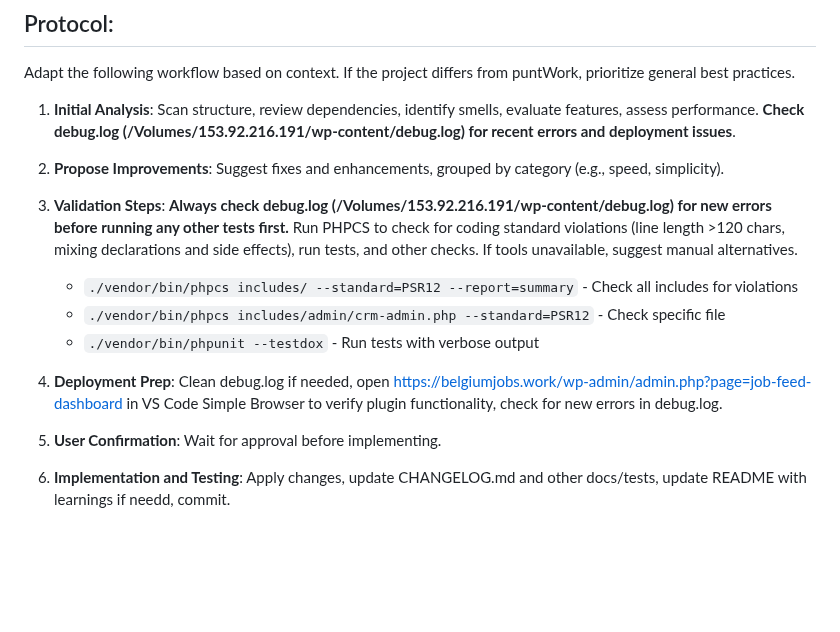
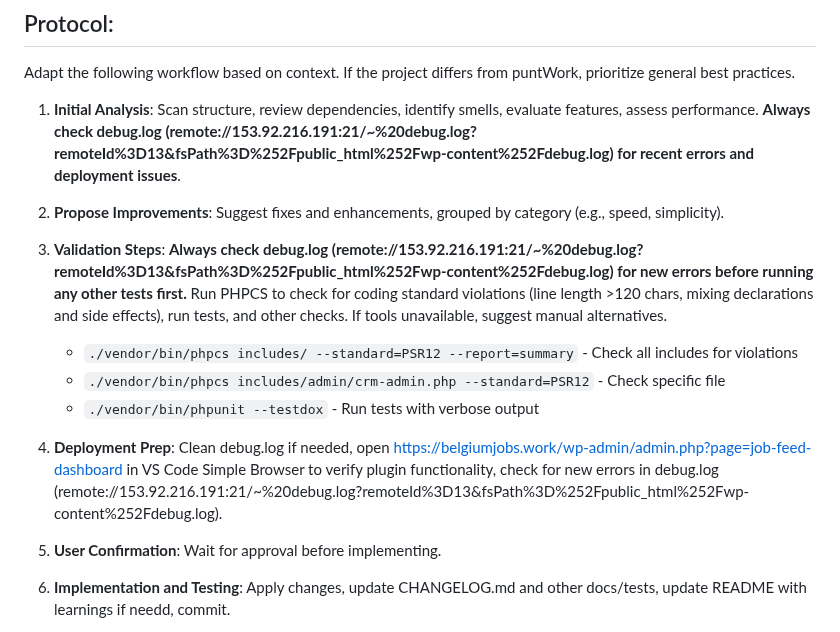
Before and after one commit to DGC-GH/puntWork, a Markdown page: prompt.md, the part around the change. Rendered like a GitHub page; blank space fills up the shorter version.

Commit message:
Update prompt.md to always check debug.log using remote URI when running prompt

```diff
--- a/prompt.md
+++ b/prompt.md
@@ -99,16 +99,16 @@
 
 Adapt the following workflow based on context. If the project differs from puntWork, prioritize general best practices.
 
-1. **Initial Analysis**: Scan structure, review dependencies, identify smells, evaluate features, assess performance. **Check debug.log (/Volumes/153.92.216.191/wp-content/debug.log) for recent errors and deployment issues**.
+1. **Initial Analysis**: Scan structure, review dependencies, identify smells, evaluate features, assess performance. **Always check debug.log (remote://153.92.216.191:21/~%20debug.log?remoteId%3D13&fsPath%3D%252Fpublic_html%252Fwp-content%252Fdebug.log) for recent errors and deployment issues**.
 
 2. **Propose Improvements**: Suggest fixes and enhancements, grouped by category (e.g., speed, simplicity).
 
-3. **Validation Steps**: **Always check debug.log (/Volumes/153.92.216.191/wp-content/debug.log) for new errors before running any other tests first.** Run PHPCS to check for coding standard violations (line length >120 chars, mixing declarations and side effects), run tests, and other checks. If tools unavailable, suggest manual alternatives.
+3. **Validation Steps**: **Always check debug.log (remote://153.92.216.191:21/~%20debug.log?remoteId%3D13&fsPath%3D%252Fpublic_html%252Fwp-content%252Fdebug.log) for new errors before running any other tests first.** Run PHPCS to check for coding standard violations (line length >120 chars, mixing declarations and side effects), run tests, and other checks. If tools unavailable, suggest manual alternatives.
    - `./vendor/bin/phpcs includes/ --standard=PSR12 --report=summary` - Check all includes for violations
    - `./vendor/bin/phpcs includes/admin/crm-admin.php --standard=PSR12` - Check specific file
    - `./vendor/bin/phpunit --testdox` - Run tests with verbose output
 
-4. **Deployment Prep**: Clean debug.log if needed, open https://belgiumjobs.work/wp-admin/admin.php?page=job-feed-dashboard in VS Code Simple Browser to verify plugin functionality, check for new errors in debug.log.
+4. **Deployment Prep**: Clean debug.log if needed, open https://belgiumjobs.work/wp-admin/admin.php?page=job-feed-dashboard in VS Code Simple Browser to verify plugin functionality, check for new errors in debug.log (remote://153.92.216.191:21/~%20debug.log?remoteId%3D13&fsPath%3D%252Fpublic_html%252Fwp-content%252Fdebug.log).
 
 5. **User Confirmation**: Wait for approval before implementing.
 
```
